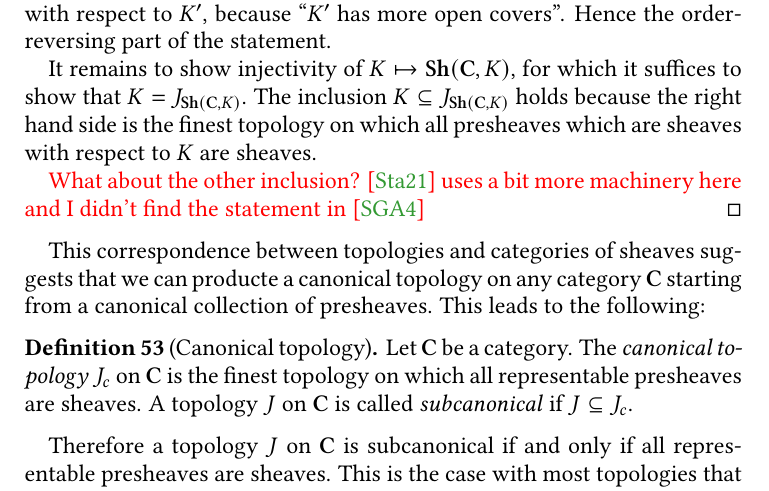
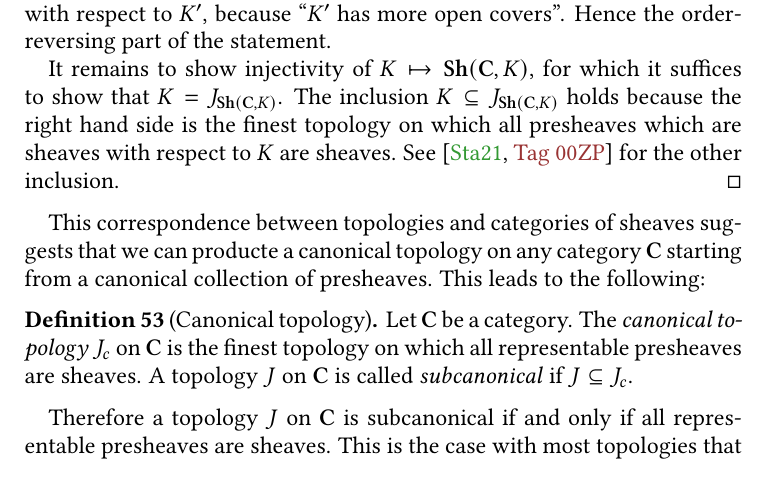
Before and after one commit to pedro-nlb/script-sites, a LaTeX paper (main.tex): part of page 26 of 27, cut so that both start at the same text. Compiled offline with pdfLaTeX.

Commit message:
added reference for missing proof

```diff
--- a/main.tex
+++ b/main.tex
@@ -1167,8 +1167,8 @@ This motivates the following:
 
     It remains to show injectivity of $K \mapsto \mathbf{Sh}(\mathbf{C},K)$, for which it suffices to show that $K = J_{\mathbf{Sh}(\mathbf{C},K)}$.
     The inclusion $K \subseteq J_{\mathbf{Sh}(\mathbf{C},K)}$ holds because the right hand side is the finest topology on which all presheaves which are sheaves with respect to $K$ are sheaves.
-
-    {\color{red} What about the other inclusion? \cite{stacks-project} uses a bit more machinery here and I didn't find the statement in \cite{sga4}}
+    See \cite[\href{https://stacks.math.columbia.edu/tag/00ZP}{Tag 00ZP}]{stacks-project} for the other inclusion.
+    % TODO: add proof?
   \end{proof}
 \end{cor}
 
```
Also changed, not shown: main.pdf.
